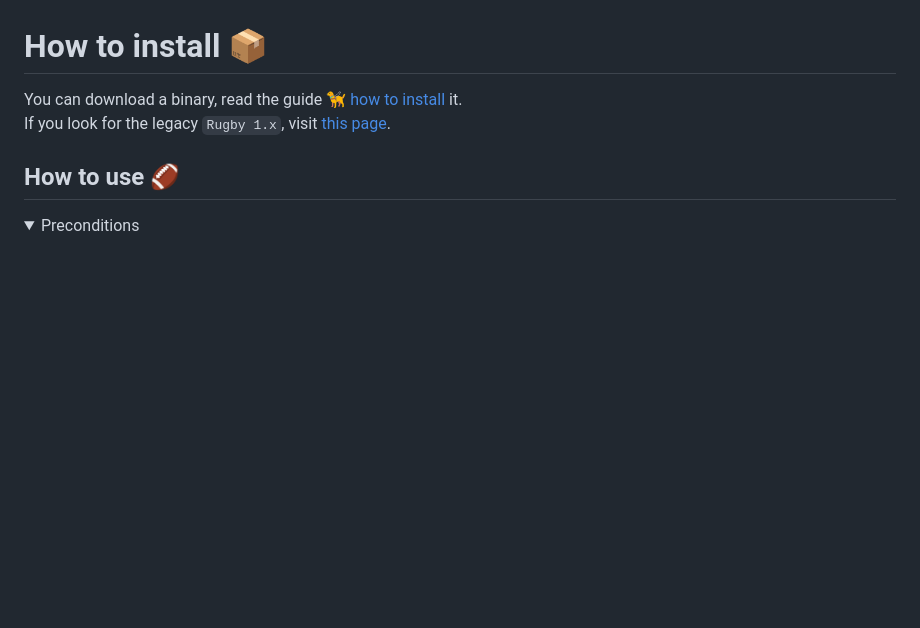
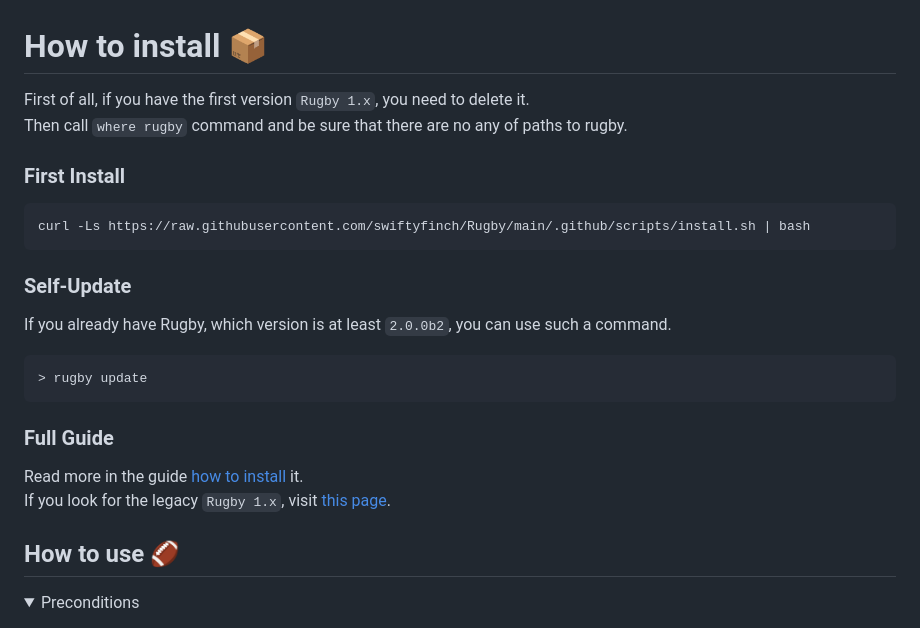
Before and after one commit to swiftyfinch/Rugby, a Markdown page: README.md, the part around the change. Drawn GitHub-style; folded sections open; blank space fills up the shorter version.

````diff
--- a/README.md
+++ b/README.md
@@ -51,7 +51,26 @@ Ruby alternatives: [PodBuilder](https://github.com/Subito-it/PodBuilder) | [Coco
 
 # How to install 📦
 
-You can download a binary, read the guide 🦮 [how to install](Docs/how-to-install.md) it.\
+First of all, if you have the first version `Rugby 1.x`, you need to delete it.\
+Then call `where rugby` command and be sure that there are no any of paths to rugby.
+
+### First Install
+
+```sh
+curl -Ls https://raw.githubusercontent.com/swiftyfinch/Rugby/main/.github/scripts/install.sh | bash
+```
+
+### Self-Update
+
+If you already have Rugby, which version is at least `2.0.0b2`, you can use such a command.
+
+```sh
+> rugby update
+```
+
+### Full Guide
+
+Read more in the guide [how to install](Docs/how-to-install.md) it.\
 If you look for the legacy `Rugby 1.x`, visit [this page](https://github.com/swiftyfinch/Rugby/tree/1.23.0#how-to-install-).
 
 ## How to use 🏈
````
